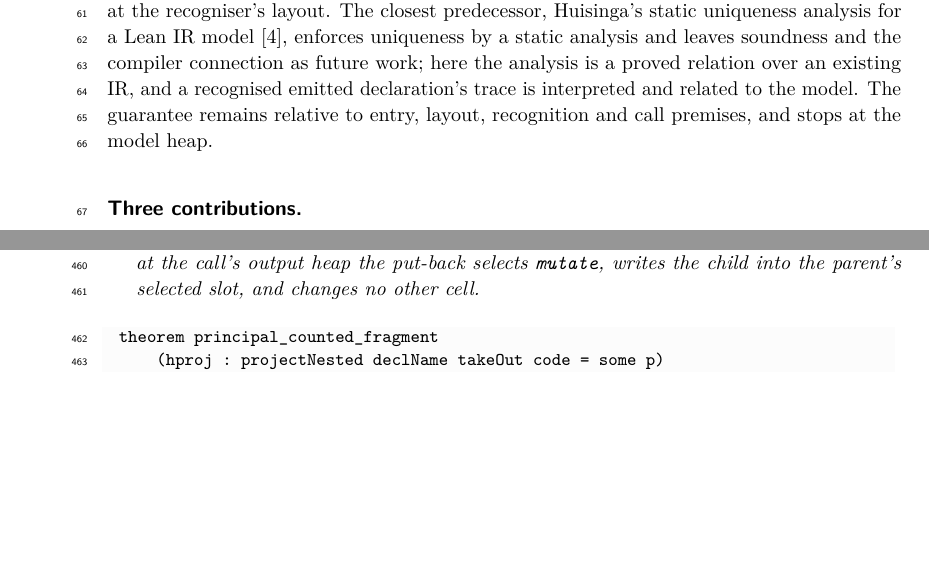
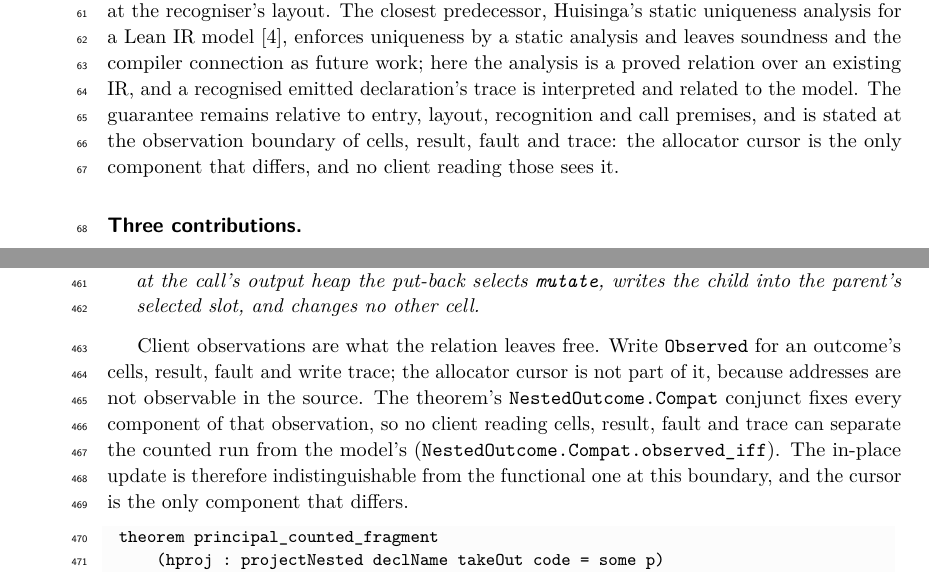
Before and after one commit to scidonia/ownership, a LaTeX paper (paper/ownership-skeleton.tex): two parts of pages 2 and 12 of 17, joined at a grey line, cut so that both start at the same text, the shorter picture padded with empty space. Compiled offline with pdfLaTeX.

Commit message:
Prove indistinguishability at the observation boundary

```diff
--- a/paper/ownership-skeleton.tex
+++ b/paper/ownership-skeleton.tex
@@ -164,7 +164,9 @@ uniqueness analysis for a Lean IR model \cite{huisinga}, enforces uniqueness by
 static analysis and leaves soundness and the compiler connection as future work;
 here the analysis is a proved relation over an existing IR, and a recognised
 emitted declaration's trace is interpreted and related to the model. The guarantee remains relative to entry, layout,
-recognition and call premises, and stops at the model heap.
+recognition and call premises, and is stated at the observation boundary of cells,
+result, fault and trace: the allocator cursor is the only component that differs,
+and no client reading those sees it.
 
 \paragraph*{Three contributions.}
 \begin{itemize}
@@ -835,6 +837,15 @@ other cell.
 \end{enumerate}
 \end{theorem}
 
+Client observations are what the relation leaves free. Write \lean{Observed} for
+an outcome's cells, result, fault and write trace; the allocator cursor is not
+part of it, because addresses are not observable in the source. The theorem's
+\lean{NestedOutcome.Compat} conjunct fixes every component of that observation, so
+no client reading cells, result, fault and trace can separate the counted run from
+the model's (\lean{NestedOutcome.Compat.observed\_iff}). The in-place update is
+therefore indistinguishable from the functional one at this boundary, and the
+cursor is the only component that differs.
+
 \begin{lstlisting}
 theorem principal_counted_fragment
     (hproj : projectNested declName takeOut code = some p)
```
Also changed, not shown: docs/notes/artifacts/final-revision-check.txt (+2 -2 lines), docs/notes/claim-map.md (+2 -0 lines), paper/ownership-skeleton.pdf, 3 other files.
